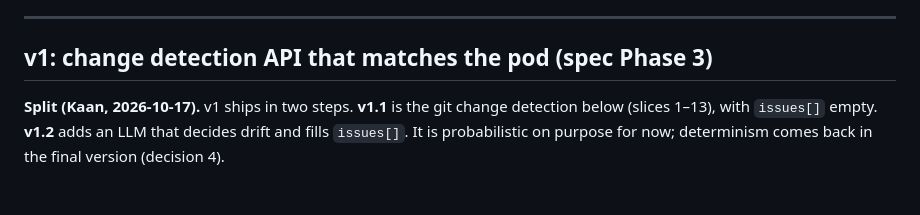
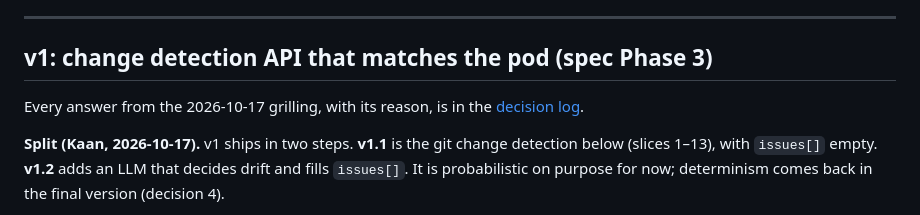
Before and after one commit to BarshanB/DocumentationDrifter, a Markdown page: plan/roadmap.md, the part around the change. GitHub-like rendering; blank space fills up the shorter version.

Commit message:
Add decision log for the 2026-10-17 grilling
Co-Authored-By: Claude Opus 5.5 (1M context) <noreply@anthropic.com>
Claude-Session: https://claude.ai/code/session_012H8dqzFpsxkRfLqp3RJ5G9

```diff
--- a/plan/roadmap.md
+++ b/plan/roadmap.md
@@ -70,6 +70,8 @@ v0 is the receiver box of `WebHookConnectors.png`, with delivery-id dedupe in SQ
 ---
 
 ## v1: change detection API that matches the pod (spec Phase 3)
+
+Every answer from the 2026-10-17 grilling, with its reason, is in the [decision log](decisions-2026-10-17.md).
 
 **Split (Kaan, 2026-10-17).** v1 ships in two steps. **v1.1** is the git change detection below (slices 1–13), with `issues[]` empty. **v1.2** adds an LLM that decides drift and fills `issues[]`. It is probabilistic on purpose for now; determinism comes back in the final version (decision 4).
 
```
Also changed, not shown: plan/decisions-2026-10-17.md (added, +86 -0 lines).
